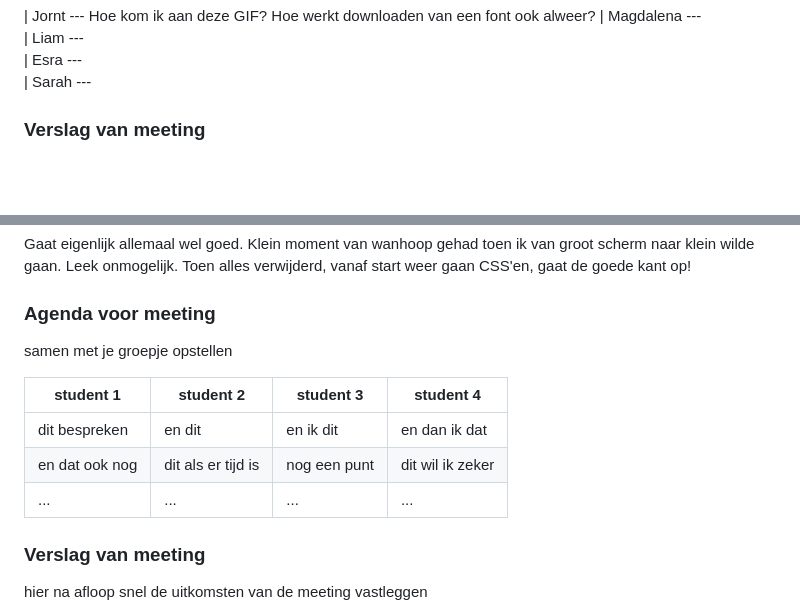
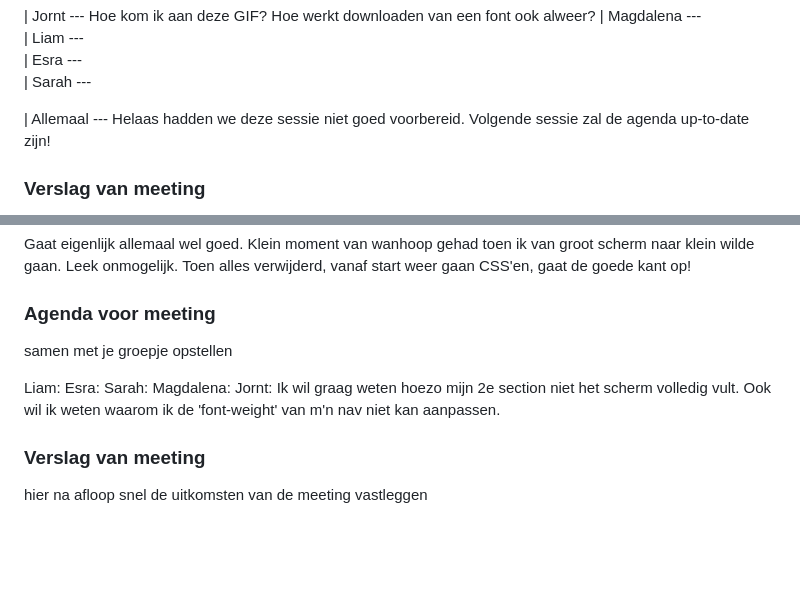
Before and after one commit to JorntBon/FED_HER, a Markdown page: basiswebsite/README.md, 2 parts joined by grey strips. GitHub-like rendering; folded sections open; blank space fills up the shorter version.

```diff
--- a/basiswebsite/README.md
+++ b/basiswebsite/README.md
@@ -103,6 +103,7 @@ Wel lekker veel geschreven, waardoor het algehele gevoel van CSS'en wel weer wat
   | Esra ---
   | Sarah ---
 
+  | Allemaal --- Helaas hadden we deze sessie niet goed voorbereid. Volgende sessie zal de agenda up-to-date zijn!
 
 
 
@@ -131,12 +132,11 @@ Wel lekker veel geschreven, waardoor het algehele gevoel van CSS'en wel weer wat
   ### Agenda voor meeting
   samen met je groepje opstellen
 
-  | student 1      | student 2          | student 3    | student 4        |
-  | ---            | ---                | ---          | ---              |
-  | dit bespreken  | en dit             | en ik dit    | en dan ik dat    |
-  | en dat ook nog | dit als er tijd is | nog een punt | dit wil ik zeker |
-  | ...            | ...                | ...          | ...              |
-
+  Liam:
+  Esra:
+  Sarah:
+  Magdalena:
+  Jornt: Ik wil graag weten hoezo mijn 2e section niet het scherm volledig vult. Ook wil ik weten waarom ik de 'font-weight' van m'n nav niet kan aanpassen.
 
   ### Verslag van meeting
   hier na afloop snel de uitkomsten van de meeting vastleggen
```
